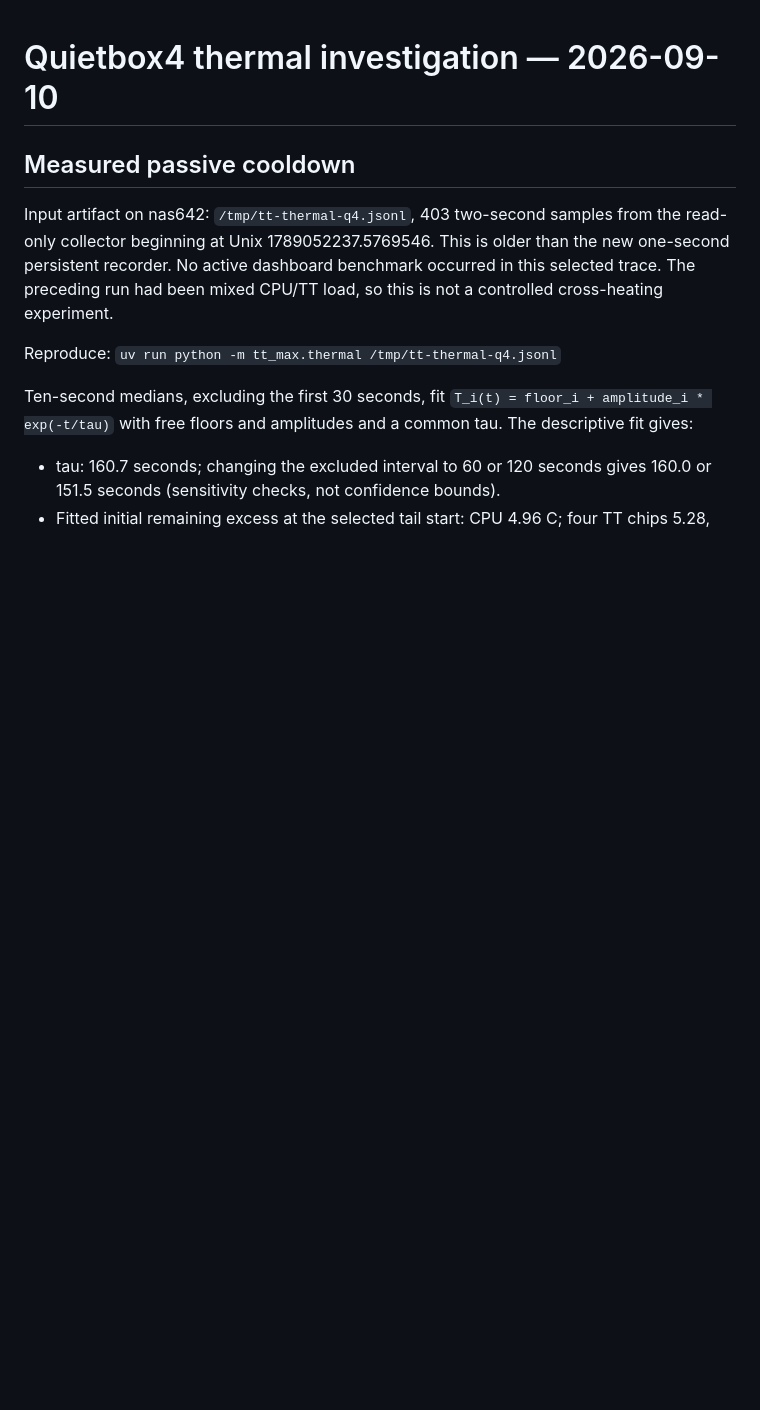
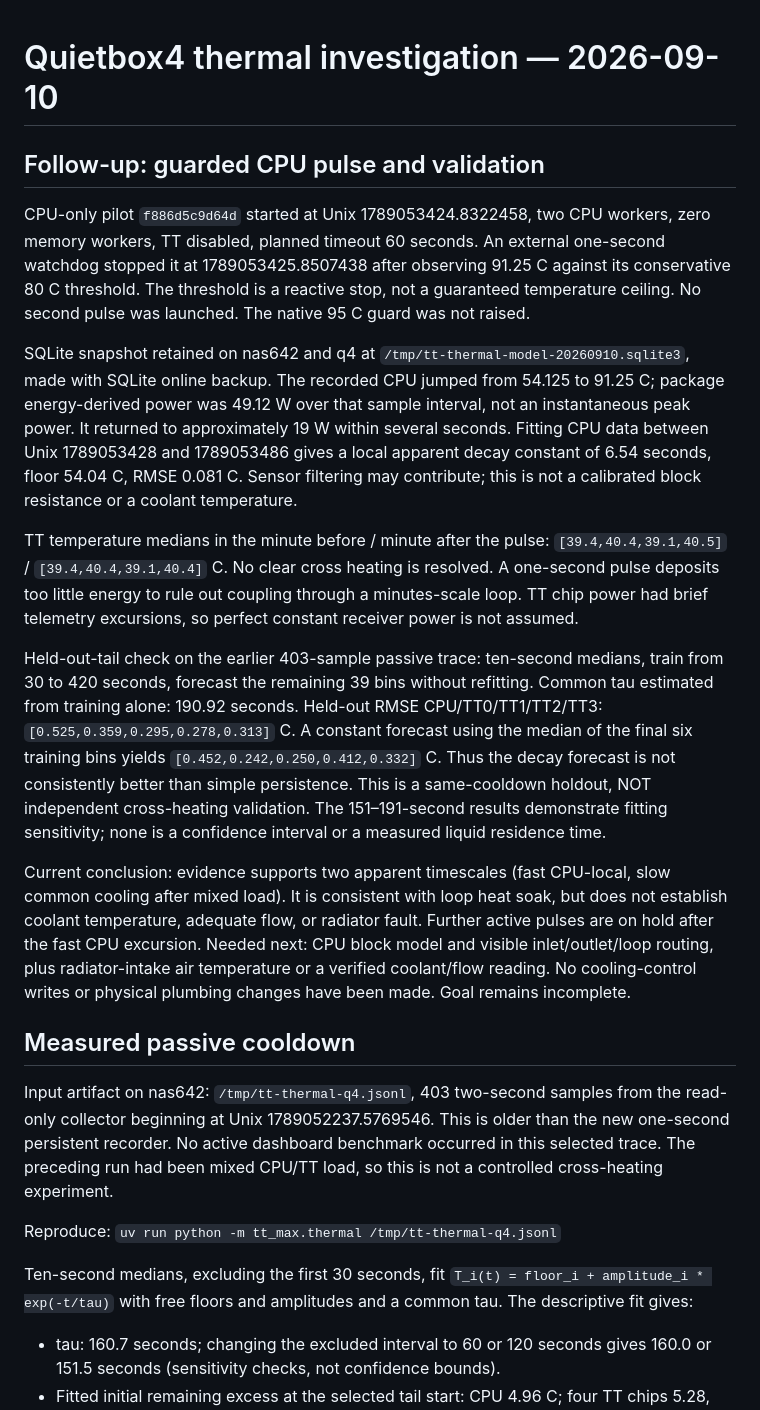
Before and after one commit to mickg10/tt-max, a Markdown page: THERMAL-NOTES.md, the part around the change. Rendered like a GitHub page; blank space fills up the shorter version.

Commit message:
Document guarded CPU pulse and thermal holdout limitations

```diff
--- a/THERMAL-NOTES.md
+++ b/THERMAL-NOTES.md
@@ -1,4 +1,47 @@
 # Quietbox4 thermal investigation — 2026-09-10
+
+## Follow-up: guarded CPU pulse and validation
+
+CPU-only pilot `f886d5c9d64d` started at Unix 1789053424.8322458,
+two CPU workers, zero memory workers, TT disabled, planned timeout 60 seconds.
+An external one-second watchdog stopped it at 1789053425.8507438 after
+observing 91.25 C against its conservative 80 C threshold. The threshold is
+a reactive stop, not a guaranteed temperature ceiling. No second pulse was
+launched. The native 95 C guard was not raised.
+
+SQLite snapshot retained on nas642 and q4 at
+`/tmp/tt-thermal-model-20260910.sqlite3`, made with SQLite online backup.
+The recorded CPU jumped from 54.125 to 91.25 C; package energy-derived power
+was 49.12 W over that sample interval, not an instantaneous peak power.
+It returned to approximately 19 W within several seconds. Fitting CPU data
+between Unix 1789053428 and 1789053486 gives a local apparent decay constant
+of 6.54 seconds, floor 54.04 C, RMSE 0.081 C. Sensor filtering may contribute;
+this is not a calibrated block resistance or a coolant temperature.
+
+TT temperature medians in the minute before / minute after the pulse:
+`[39.4,40.4,39.1,40.5]` / `[39.4,40.4,39.1,40.4]` C.
+No clear cross heating is resolved. A one-second pulse deposits too little
+energy to rule out coupling through a minutes-scale loop. TT chip power had
+brief telemetry excursions, so perfect constant receiver power is not assumed.
+
+Held-out-tail check on the earlier 403-sample passive trace: ten-second
+medians, train from 30 to 420 seconds, forecast the remaining 39 bins without
+refitting. Common tau estimated from training alone: 190.92 seconds.
+Held-out RMSE CPU/TT0/TT1/TT2/TT3:
+`[0.525,0.359,0.295,0.278,0.313]` C. A constant forecast using the median of
+the final six training bins yields `[0.452,0.242,0.250,0.412,0.332]` C.
+Thus the decay forecast is not consistently better than simple persistence.
+This is a same-cooldown holdout, NOT independent cross-heating validation.
+The 151–191-second results demonstrate fitting sensitivity; none is a
+confidence interval or a measured liquid residence time.
+
+Current conclusion: evidence supports two apparent timescales (fast CPU-local,
+slow common cooling after mixed load). It is consistent with loop heat soak,
+but does not establish coolant temperature, adequate flow, or radiator fault.
+Further active pulses are on hold after the fast CPU excursion. Needed next:
+CPU block model and visible inlet/outlet/loop routing, plus radiator-intake
+air temperature or a verified coolant/flow reading. No cooling-control writes
+or physical plumbing changes have been made. Goal remains incomplete.
 
 ## Measured passive cooldown
 
```
